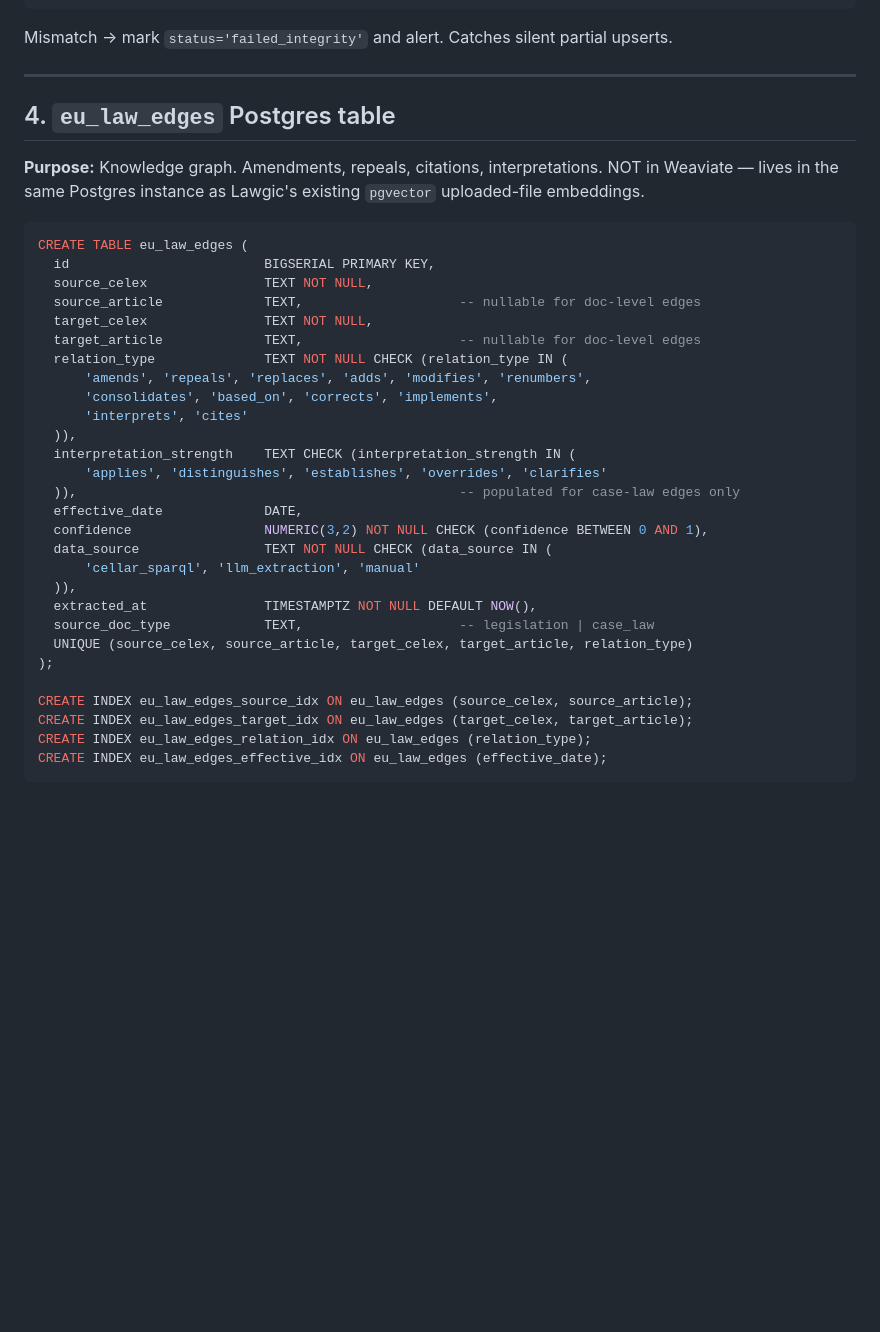
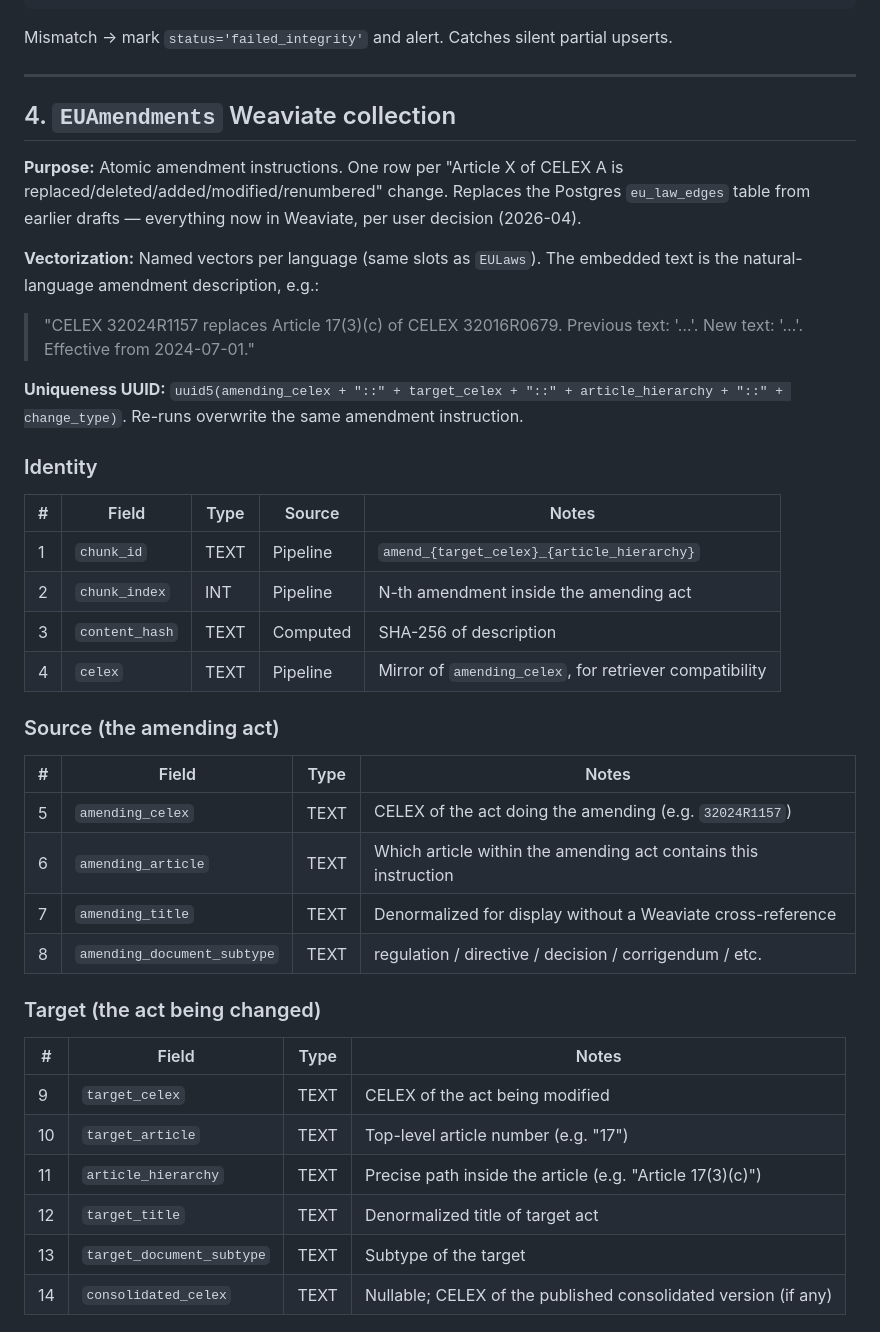
Before and after one commit to panos1973/Lawgic_EULaw_Retrieve, a Markdown page: docs/handoff/03_SCHEMAS.md, the part around one of its changes. Drawn GitHub-style; blank space fills up the shorter version.

Commit message:
Weaviate-only refactor: 03_SCHEMAS.md — drop Postgres §4, add EUAmendments §4, update EULawIngestionStatus uniqueness key with collection_kind

````diff
--- a/docs/handoff/03_SCHEMAS.md
+++ b/docs/handoff/03_SCHEMAS.md
@@ -159,36 +172,43 @@ Mismatch → mark `status='failed_integrity'` and alert. Catches silent partial
 
 ---
 
-## 4. `eu_law_edges` Postgres table
 
-**Purpose:** Knowledge graph. Amendments, repeals, citations, interpretations. NOT in Weaviate — lives in the same Postgres instance as Lawgic's existing `pgvector` uploaded-file embeddings.
+## 4. `EUAmendments` Weaviate collection
 
-```sql
-CREATE TABLE eu_law_edges (
-  id                         BIGSERIAL PRIMARY KEY,
-  source_celex               TEXT NOT NULL,
-  source_article             TEXT,                    -- nullable for doc-level edges
-  target_celex               TEXT NOT NULL,
-  target_article             TEXT,                    -- nullable for doc-level edges
-  relation_type              TEXT NOT NULL CHECK (relation_type IN (
-      'amends', 'repeals', 'replaces', 'adds', 'modifies', 'renumbers',
-      'consolidates', 'based_on', 'corrects', 'implements',
-      'interprets', 'cites'
-  )),
-  interpretation_strength    TEXT CHECK (interpretation_strength IN (
-      'applies', 'distinguishes', 'establishes', 'overrides', 'clarifies'
-  )),                                                 -- populated for case-law edges only
-  effective_date             DATE,
-  confidence                 NUMERIC(3,2) NOT NULL CHECK (confidence BETWEEN 0 AND 1),
-  data_source                TEXT NOT NULL CHECK (data_source IN (
-      'cellar_sparql', 'llm_extraction', 'manual'
-  )),
-  extracted_at               TIMESTAMPTZ NOT NULL DEFAULT NOW(),
-  source_doc_type            TEXT,                    -- legislation | case_law
-  UNIQUE (source_celex, source_article, target_celex, target_article, relation_type)
-);
+**Purpose:** Atomic amendment instructions. One row per "Article X of CELEX A is replaced/deleted/added/modified/renumbered" change. Replaces the Postgres `eu_law_edges` table from earlier drafts — everything now in Weaviate, per user decision (2026-04).
 
-CREATE INDEX eu_law_edges_source_idx ON eu_law_edges (source_celex, source_article);
-CREATE INDEX eu_law_edges_target_idx ON eu_law_edges (target_celex, target_article);
-CREATE INDEX eu_law_edges_relation_idx ON eu_law_edges (relation_type);
-CREATE INDEX eu_law_edges_effective_idx ON eu_law_edges (effective_date);
+**Vectorization:** Named vectors per language (same slots as `EULaws`). The embedded text is the natural-language amendment description, e.g.:
+
+> "CELEX 32024R1157 replaces Article 17(3)(c) of CELEX 32016R0679. Previous text: '…'. New text: '…'. Effective from 2024-07-01."
+
+**Uniqueness UUID:** `uuid5(amending_celex + "::" + target_celex + "::" + article_hierarchy + "::" + change_type)`. Re-runs overwrite the same amendment instruction.
+
+### Identity
+
+| # | Field | Type | Source | Notes |
+|---|---|---|---|---|
+| 1 | `chunk_id` | TEXT | Pipeline | `amend_{target_celex}_{article_hierarchy}` |
+| 2 | `chunk_index` | INT | Pipeline | N-th amendment inside the amending act |
+| 3 | `content_hash` | TEXT | Computed | SHA-256 of description |
+| 4 | `celex` | TEXT | Pipeline | Mirror of `amending_celex`, for retriever compatibility |
+
+### Source (the amending act)
+
+| # | Field | Type | Notes |
+|---|---|---|---|
+| 5 | `amending_celex` | TEXT | CELEX of the act doing the amending (e.g. `32024R1157`) |
+| 6 | `amending_article` | TEXT | Which article within the amending act contains this instruction |
+| 7 | `amending_title` | TEXT | Denormalized for display without a Weaviate cross-reference |
+| 8 | `amending_document_subtype` | TEXT | regulation / directive / decision / corrigendum / etc. |
+
+### Target (the act being changed)
+
+| # | Field | Type | Notes |
+|---|---|---|---|
+| 9 | `target_celex` | TEXT | CELEX of the act being modified |
+| 10 | `target_article` | TEXT | Top-level article number (e.g. "17") |
+| 11 | `article_hierarchy` | TEXT | Precise path inside the article (e.g. "Article 17(3)(c)") |
+| 12 | `target_title` | TEXT | Denormalized title of target act |
+| 13 | `target_document_subtype` | TEXT | Subtype of the target |
+| 14 | `consolidated_celex` | TEXT | Nullable; CELEX of the published consolidated version (if any) |
+
````
Also changed, not shown: other parts of docs/handoff/03_SCHEMAS.md (+100 -37 lines).
